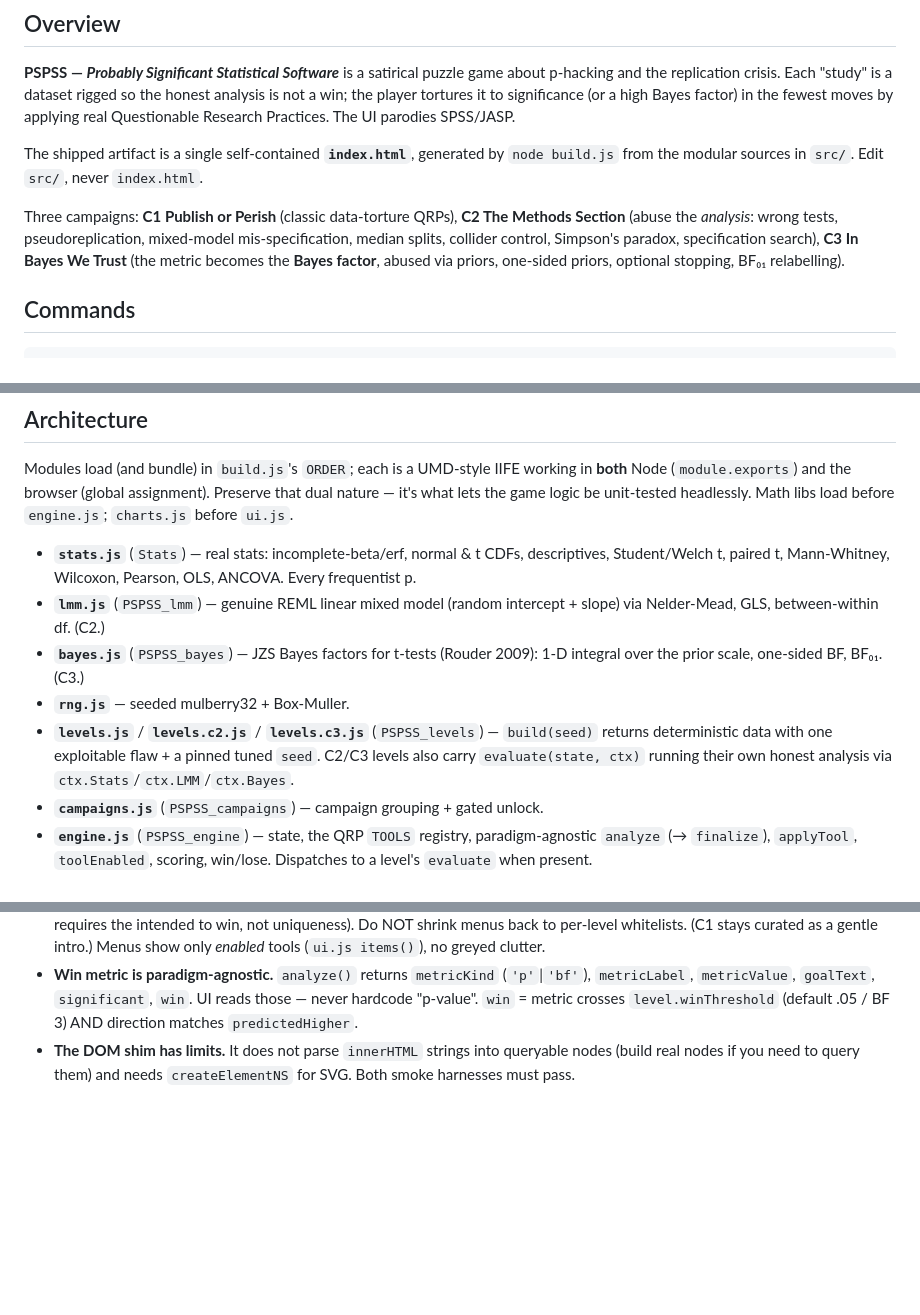
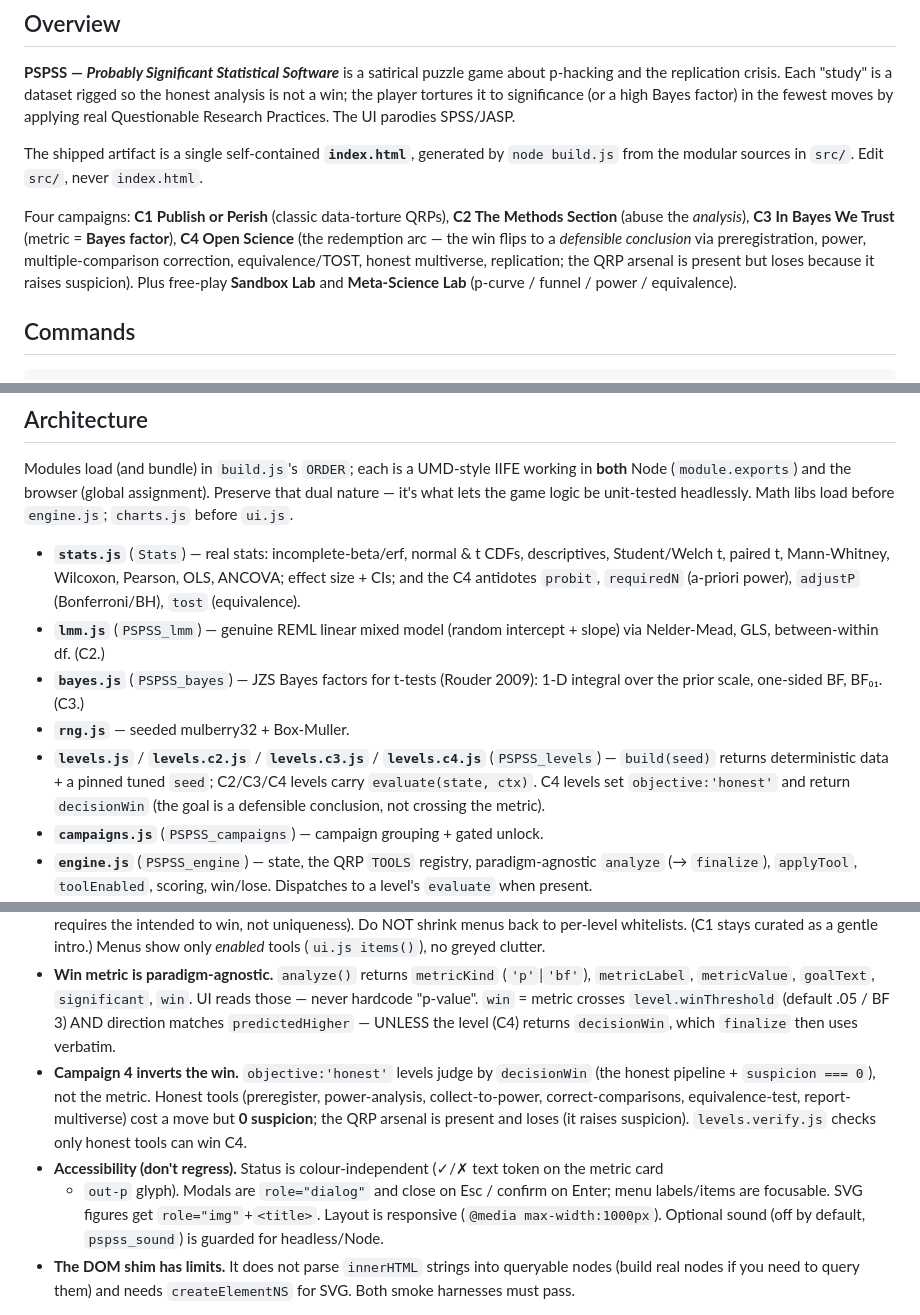
Before and after one commit to Pessegir/pspss, a Markdown page: CLAUDE.md, 3 parts joined by grey strips. GitHub-like rendering; blank space fills up the shorter version.

```diff
--- a/CLAUDE.md
+++ b/CLAUDE.md
@@ -12,11 +12,12 @@ moves by applying real Questionable Research Practices. The UI parodies SPSS/JAS
 The shipped artifact is a single self-contained **`index.html`**, generated by `node build.js`
 from the modular sources in `src/`. Edit `src/`, never `index.html`.
 
-Three campaigns: **C1 Publish or Perish** (classic data-torture QRPs), **C2 The Methods
-Section** (abuse the *analysis*: wrong tests, pseudoreplication, mixed-model mis-specification,
-median splits, collider control, Simpson's paradox, specification search), **C3 In Bayes We
-Trust** (the metric becomes the **Bayes factor**, abused via priors, one-sided priors, optional
-stopping, BF₀₁ relabelling).
+Four campaigns: **C1 Publish or Perish** (classic data-torture QRPs), **C2 The Methods
+Section** (abuse the *analysis*), **C3 In Bayes We Trust** (metric = **Bayes factor**), **C4 Open
+Science** (the redemption arc — the win flips to a *defensible conclusion* via preregistration,
+power, multiple-comparison correction, equivalence/TOST, honest multiverse, replication; the QRP
+arsenal is present but loses because it raises suspicion). Plus free-play **Sandbox Lab** and
+**Meta-Science Lab** (p-curve / funnel / power / equivalence).
 
 ## Commands
 
@@ -48,15 +49,17 @@ what lets the game logic be unit-tested headlessly. Math libs load before `engin
 `charts.js` before `ui.js`.
 
 - **`stats.js`** (`Stats`) — real stats: incomplete-beta/erf, normal & t CDFs, descriptives,
-  Student/Welch t, paired t, Mann-Whitney, Wilcoxon, Pearson, OLS, ANCOVA. Every frequentist p.
+  Student/Welch t, paired t, Mann-Whitney, Wilcoxon, Pearson, OLS, ANCOVA; effect size + CIs; and the
+  C4 antidotes `probit`, `requiredN` (a-priori power), `adjustP` (Bonferroni/BH), `tost` (equivalence).
 - **`lmm.js`** (`PSPSS_lmm`) — genuine REML linear mixed model (random intercept + slope) via
   Nelder-Mead, GLS, between-within df. (C2.)
 - **`bayes.js`** (`PSPSS_bayes`) — JZS Bayes factors for t-tests (Rouder 2009): 1-D integral
   over the prior scale, one-sided BF, BF₀₁. (C3.)
 - **`rng.js`** — seeded mulberry32 + Box-Muller.
-- **`levels.js`** / **`levels.c2.js`** / **`levels.c3.js`** (`PSPSS_levels`) — `build(seed)`
-  returns deterministic data with one exploitable flaw + a pinned tuned `seed`. C2/C3 levels also
-  carry `evaluate(state, ctx)` running their own honest analysis via `ctx.Stats`/`ctx.LMM`/`ctx.Bayes`.
+- **`levels.js`** / **`levels.c2.js`** / **`levels.c3.js`** / **`levels.c4.js`** (`PSPSS_levels`) —
+  `build(seed)` returns deterministic data + a pinned tuned `seed`; C2/C3/C4 levels carry
+  `evaluate(state, ctx)`. C4 levels set `objective:'honest'` and return `decisionWin` (the goal is a
+  defensible conclusion, not crossing the metric).
 - **`campaigns.js`** (`PSPSS_campaigns`) — campaign grouping + gated unlock.
 - **`engine.js`** (`PSPSS_engine`) — state, the QRP `TOOLS` registry, paradigm-agnostic
   `analyze` (→ `finalize`), `applyTool`, `toolEnabled`, scoring, win/lose. Dispatches to a level's
@@ -96,7 +99,16 @@ what lets the game logic be unit-tested headlessly. Math libs load before `engin
 - **Win metric is paradigm-agnostic.** `analyze()` returns `metricKind` (`'p'`|`'bf'`),
   `metricLabel`, `metricValue`, `goalText`, `significant`, `win`. UI reads those — never hardcode
   "p-value". `win` = metric crosses `level.winThreshold` (default .05 / BF 3) AND direction matches
-  `predictedHigher`.
+  `predictedHigher` — UNLESS the level (C4) returns `decisionWin`, which `finalize` then uses verbatim.
+- **Campaign 4 inverts the win.** `objective:'honest'` levels judge by `decisionWin` (the honest
+  pipeline + `suspicion === 0`), not the metric. Honest tools (preregister, power-analysis,
+  collect-to-power, correct-comparisons, equivalence-test, report-multiverse) cost a move but **0
+  suspicion**; the QRP arsenal is present and loses (it raises suspicion). `levels.verify.js` checks
+  only honest tools can win C4.
+- **Accessibility (don't regress).** Status is colour-independent (✓/✗ text token on the metric card
+  + `out-p` glyph). Modals are `role="dialog"` and close on Esc / confirm on Enter; menu labels/items
+  are focusable. SVG figures get `role="img"`+`<title>`. Layout is responsive (`@media max-width:1000px`).
+  Optional sound (off by default, `pspss_sound`) is guarded for headless/Node.
 - **The DOM shim has limits.** It does not parse `innerHTML` strings into queryable nodes (build
   real nodes if you need to query them) and needs `createElementNS` for SVG. Both smoke harnesses
   must pass.
```
Also changed, not shown: DESIGN.md (+10 -0 lines), README.md (+15 -1 lines), screenshots/responsive-mobile.png (added), 5 other files.
